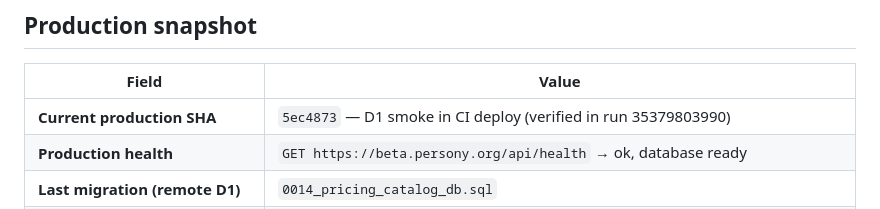
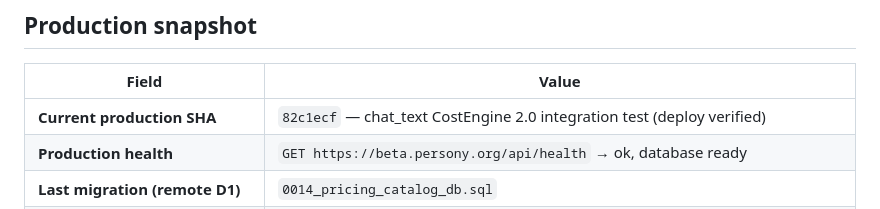
Before and after one commit to baver001/persony, a Markdown page: docs/GOAL_MODE_STATE.md, the part around the change. Drawn GitHub-style.

Commit message:
Sync production SHA to 82c1ecf.
Co-authored-by: Cursor <cursoragent@cursor.com>

```diff
--- a/docs/GOAL_MODE_STATE.md
+++ b/docs/GOAL_MODE_STATE.md
@@ -10,7 +10,7 @@
 
 | Field | Value |
 |-------|--------|
-| **Current production SHA** | `5ec4873` — D1 smoke in CI deploy (verified in run 35379803990) |
+| **Current production SHA** | `82c1ecf` — chat_text CostEngine 2.0 integration test (deploy verified) |
 | **Production health** | `GET https://beta.persony.org/api/health` → ok, database ready |
 | **Last migration (remote D1)** | `0014_pricing_catalog_db.sql` |
 | **CI** | Green (see latest `main` deploy) |
```
